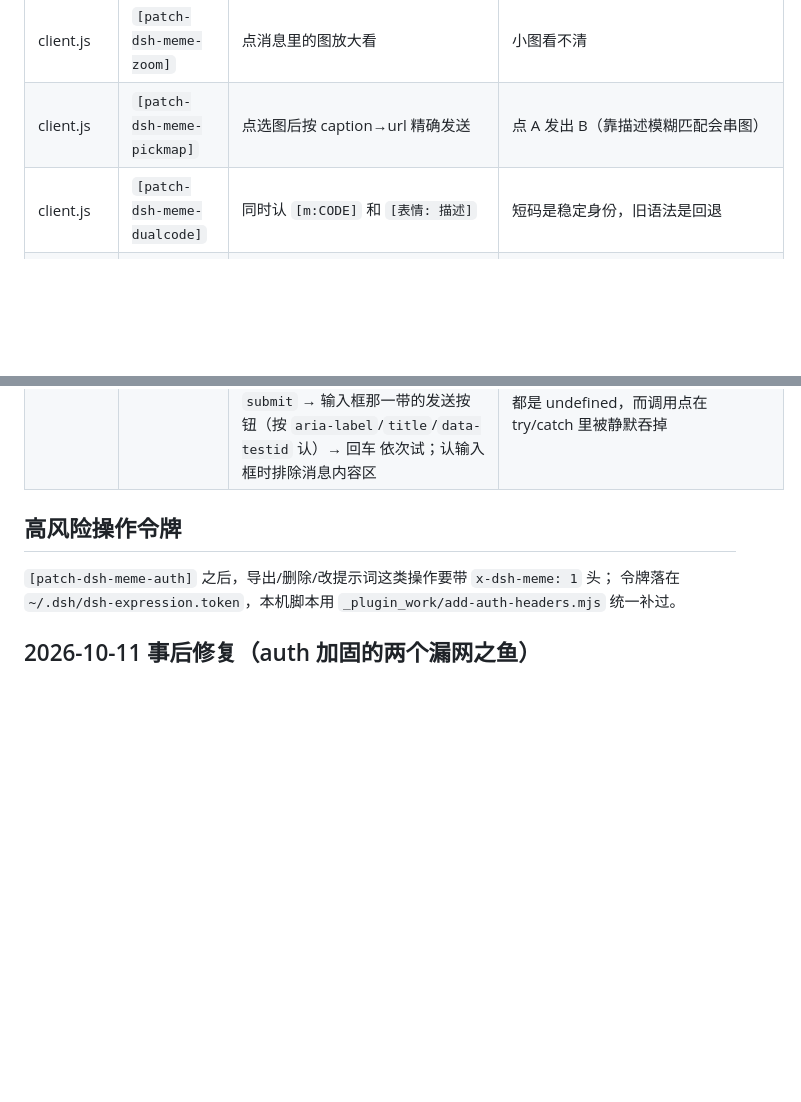
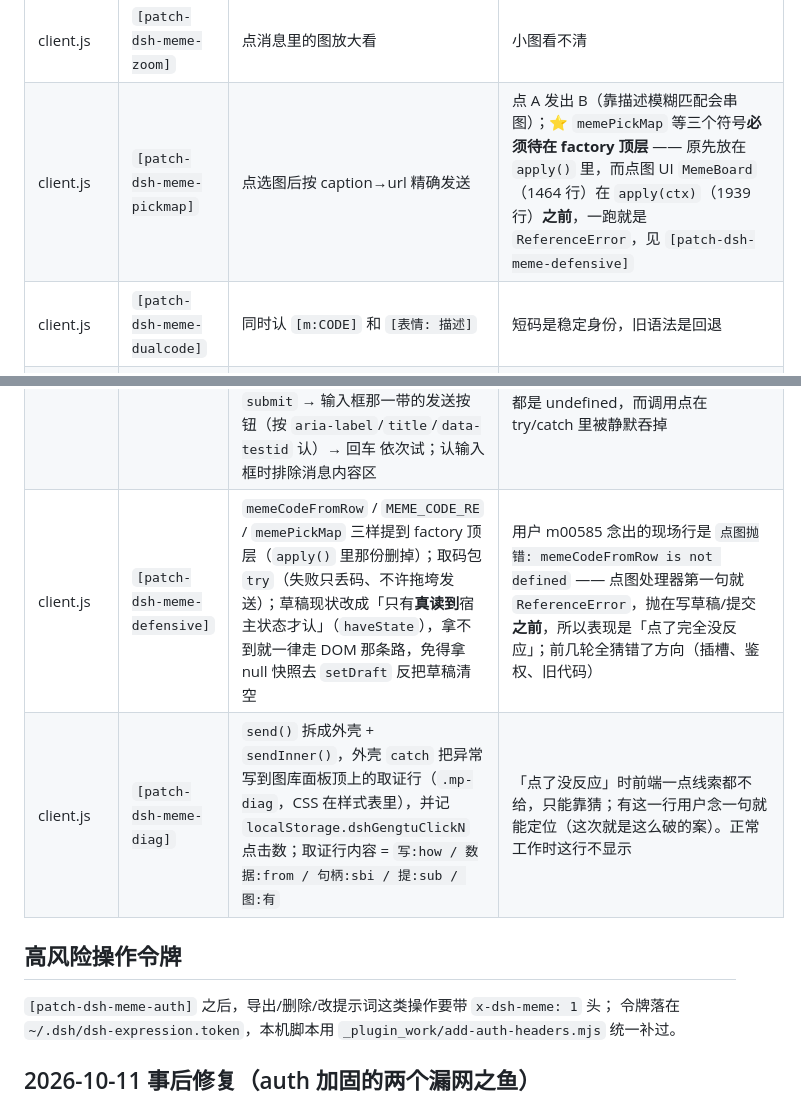
Before and after one commit to Py97530/dsh-gengtu, a Markdown page: PATCHES.md, 2 parts joined by grey strips. Drawn GitHub-style; blank space fills up the shorter version.

Commit message:
docs(patches): 记下作用域那三个符号的坑 + dominsert/defensive/diag 三行

```diff
--- a/PATCHES.md
+++ b/PATCHES.md
@@ -15,7 +15,7 @@
 | client.js | `[patch-dsh-meme-glass]` | 图库/选择器毛玻璃样式 | 好看 |
 | client.js | `[patch-dsh-meme-below-text]` | 表情包渲染在文字下方 | 文字在上、图在下，读起来顺 |
 | client.js | `[patch-dsh-meme-zoom]` | 点消息里的图放大看 | 小图看不清 |
-| client.js | `[patch-dsh-meme-pickmap]` | 点选图后按 caption→url 精确发送 | 点 A 发出 B（靠描述模糊匹配会串图） |
+| client.js | `[patch-dsh-meme-pickmap]` | 点选图后按 caption→url 精确发送 | 点 A 发出 B（靠描述模糊匹配会串图）；⭐ `memePickMap` 等三个符号**必须待在 factory 顶层** —— 原先放在 `apply()` 里，而点图 UI `MemeBoard`（1464 行）在 `apply(ctx)`（1939 行）**之前**，一跑就是 `ReferenceError`，见 `[patch-dsh-meme-defensive]` |
 | client.js | `[patch-dsh-meme-dualcode]` | 同时认 `[m:CODE]` 和 `[表情: 描述]` | 短码是稳定身份，旧语法是回退 |
 | client.js | `[patch-dsh-meme-hover]` | 悬停出大图预览 | 不用点开就知道是哪张 |
 | client.js | `[patch-dsh-meme-notitle]` | 摘掉原生 title 气泡 | 和悬停预览叠在一起，挡视线 |
@@ -40,6 +40,8 @@
 | client.js | `[patch-dsh-meme-seedpick]` | 图库面板加「挑选」模式（默认关；点图只勾选、右上角序号，导出发本地打包服务 `http://127.0.0.1:8796/submit`，另有「填进对话」兜底） | 要能在聊天窗口里直接挑图攒一份自带底图，不用另开窗口；做成默认关，普通用户点图就该直接发出去 |
 | client.js + index.js | `[patch-dsh-meme-window]` | 图库面板一次只铺 72 格、滚到底自动续（IntersectionObserver 哨兵 `mp-more`）；删图改成只摘掉本地那一格（失败才回退全量 `load()`）；宿主 `op:'delete'` 的存在性校验从全表 `list().some()` 改成按主键单查 | 用户报：删完表情包电脑卡几秒。本机实测整库 979 张铺满 = 141MB / 5.6 秒随机读，`node:sqlite` 又跑在后端主线程上 |
 | client.js | `[patch-dsh-meme-dominsert]` | 点图后的兜底不依赖插槽 prop：`actions.setDraft` 缺席时直接把 `[表情: 描述] ·码` 打进输入框（contenteditable 走 `execCommand('insertText')`、textarea/input 走原型原生 value setter + `input` 事件）；提交按 插槽 `submit` → 输入框那一带的发送按钮（按 `aria-label`/`title`/`data-testid` 认）→ 回车 依次试；认输入框时排除消息内容区 | 用户报：点了表情包**输入框里什么都不出来**。DSH 有的版本不给 `conversation.input.overlay` 这个插槽发 `inputActions`，`actions.setDraft`/`actions.submit` 都是 undefined，而调用点在 try/catch 里被静默吞掉 |
+| client.js | `[patch-dsh-meme-defensive]` | `memeCodeFromRow` / `MEME_CODE_RE` / `memePickMap` 三样提到 factory 顶层（`apply()` 里那份删掉）；取码包 `try`（失败只丢码、不许拖垮发送）；草稿现状改成「只有**真读到**宿主状态才认」（`haveState`），拿不到就一律走 DOM 那条路，免得拿 null 快照去 `setDraft` 反把草稿清空 | 用户 m00585 念出的现场行是 `点图抛错: memeCodeFromRow is not defined` —— 点图处理器第一句就 `ReferenceError`，抛在写草稿/提交**之前**，所以表现是「点了完全没反应」；前几轮全猜错了方向（插槽、鉴权、旧代码） |
+| client.js | `[patch-dsh-meme-diag]` | `send()` 拆成外壳 + `sendInner()`，外壳 `catch` 把异常写到图库面板顶上的取证行（`.mp-diag`，CSS 在样式表里），并记 `localStorage.dshGengtuClickN` 点击数；取证行内容 = `写:how / 数据:from / 句柄:sbi / 提:sub / 图:有` | 「点了没反应」时前端一点线索都不给，只能靠猜；有这一行用户念一句就能定位（这次就是这么破的案）。正常工作时这行不显示 |
 
 ## 高风险操作令牌
 
```
